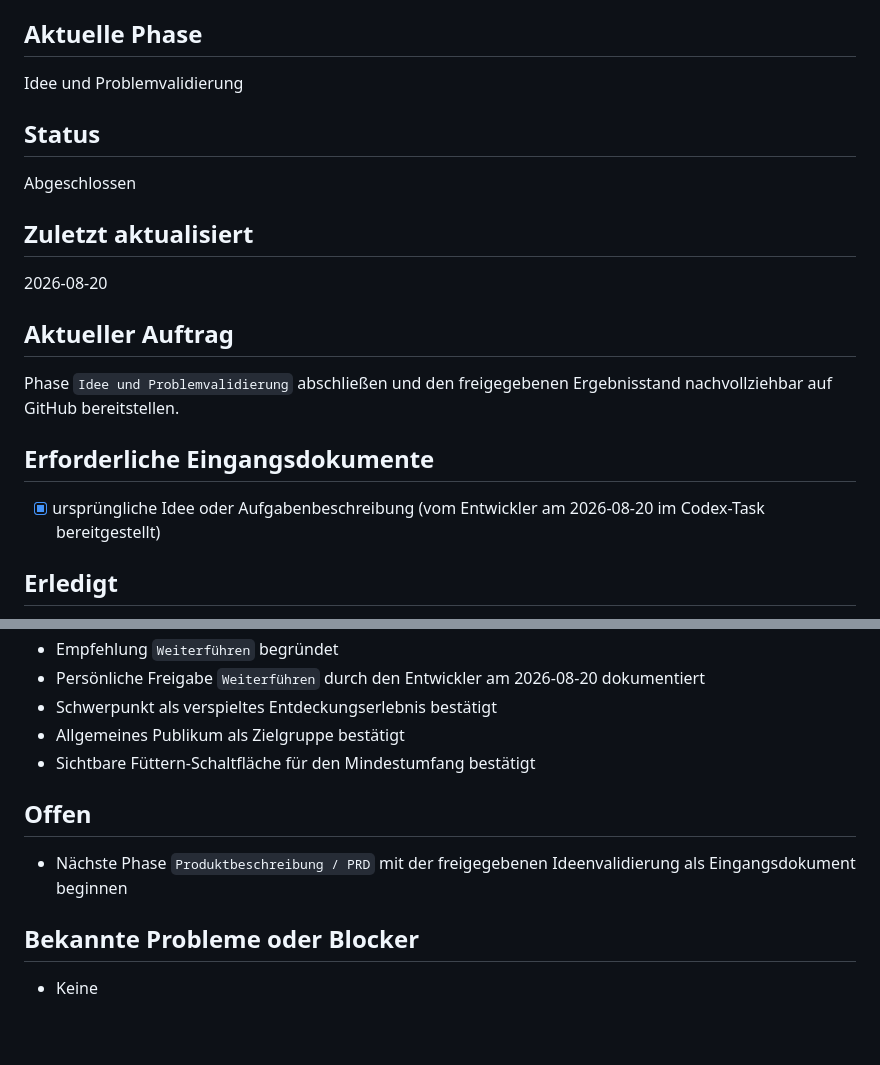
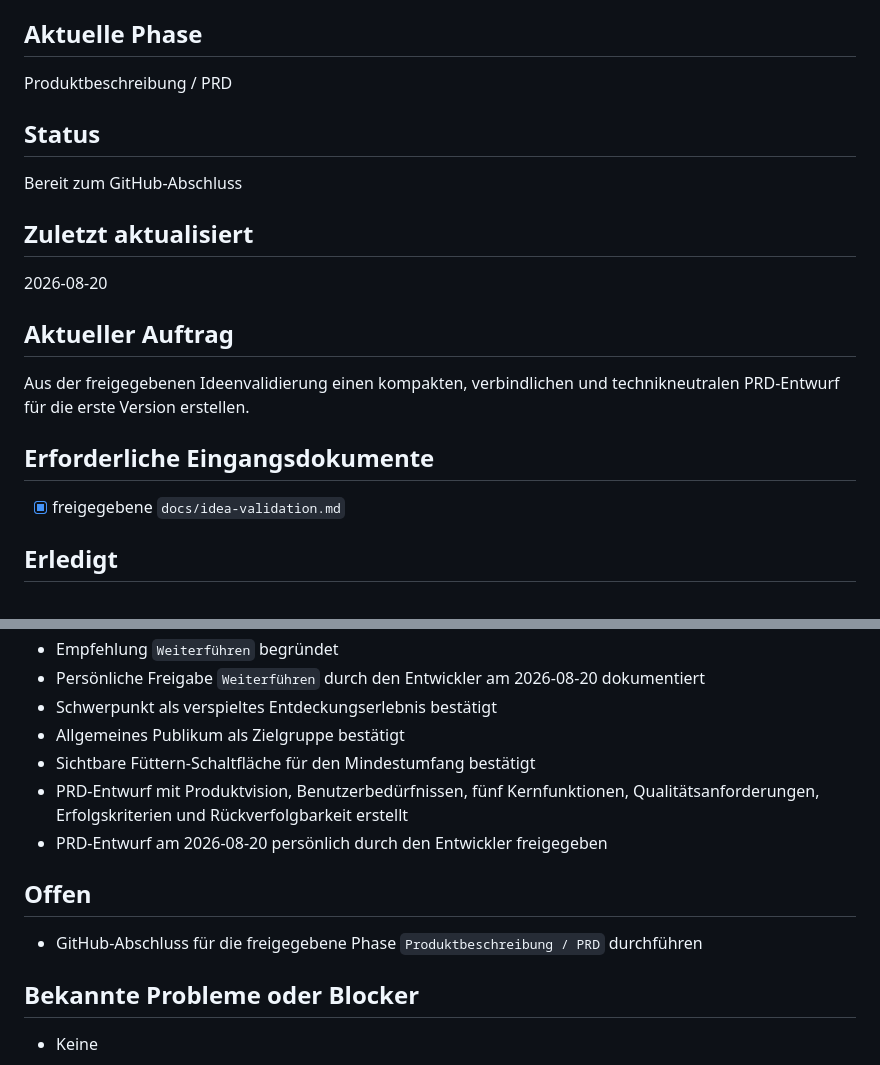
Before and after one commit to Jejepage/PocketAquarium, a Markdown page: STATUS.md, 2 parts joined by grey strips. Rendered like a GitHub page; blank space fills up the shorter version.

```diff
--- a/STATUS.md
+++ b/STATUS.md
@@ -14,11 +14,11 @@ App-Projekt
 
 ## Aktuelle Phase
 
-Idee und Problemvalidierung
+Produktbeschreibung / PRD
 
 ## Status
 
-Abgeschlossen
+Bereit zum GitHub-Abschluss
 
 ## Zuletzt aktualisiert
 
@@ -26,11 +26,11 @@ Abgeschlossen
 
 ## Aktueller Auftrag
 
-Phase `Idee und Problemvalidierung` abschließen und den freigegebenen Ergebnisstand nachvollziehbar auf GitHub bereitstellen.
+Aus der freigegebenen Ideenvalidierung einen kompakten, verbindlichen und technikneutralen PRD-Entwurf für die erste Version erstellen.
 
 ## Erforderliche Eingangsdokumente
 
-- [x] ursprüngliche Idee oder Aufgabenbeschreibung (vom Entwickler am 2026-08-20 im Codex-Task bereitgestellt)
+- [x] freigegebene `docs/idea-validation.md`
 
 ## Erledigt
 
@@ -45,10 +45,12 @@ Phase `Idee und Problemvalidierung` abschließen und den freigegebenen Ergebniss
 - Schwerpunkt als verspieltes Entdeckungserlebnis bestätigt
 - Allgemeines Publikum als Zielgruppe bestätigt
 - Sichtbare Füttern-Schaltfläche für den Mindestumfang bestätigt
+- PRD-Entwurf mit Produktvision, Benutzerbedürfnissen, fünf Kernfunktionen, Qualitätsanforderungen, Erfolgskriterien und Rückverfolgbarkeit erstellt
+- PRD-Entwurf am 2026-08-20 persönlich durch den Entwickler freigegeben
 
 ## Offen
 
-- Nächste Phase `Produktbeschreibung / PRD` mit der freigegebenen Ideenvalidierung als Eingangsdokument beginnen
+- GitHub-Abschluss für die freigegebene Phase `Produktbeschreibung / PRD` durchführen
 
 ## Bekannte Probleme oder Blocker
 
```
Also changed, not shown: other parts of STATUS.md (+22 -2 lines), docs/product-requirements.md (added, +98 -0 lines).
